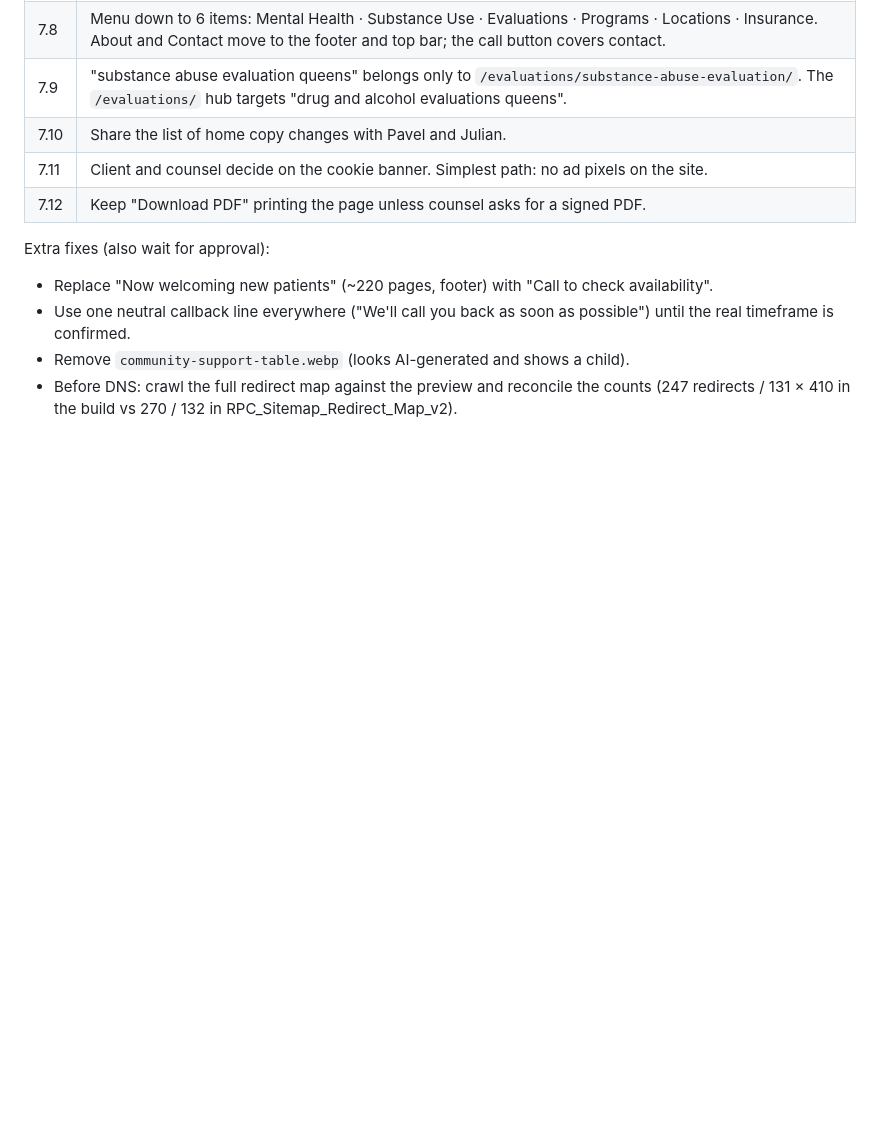
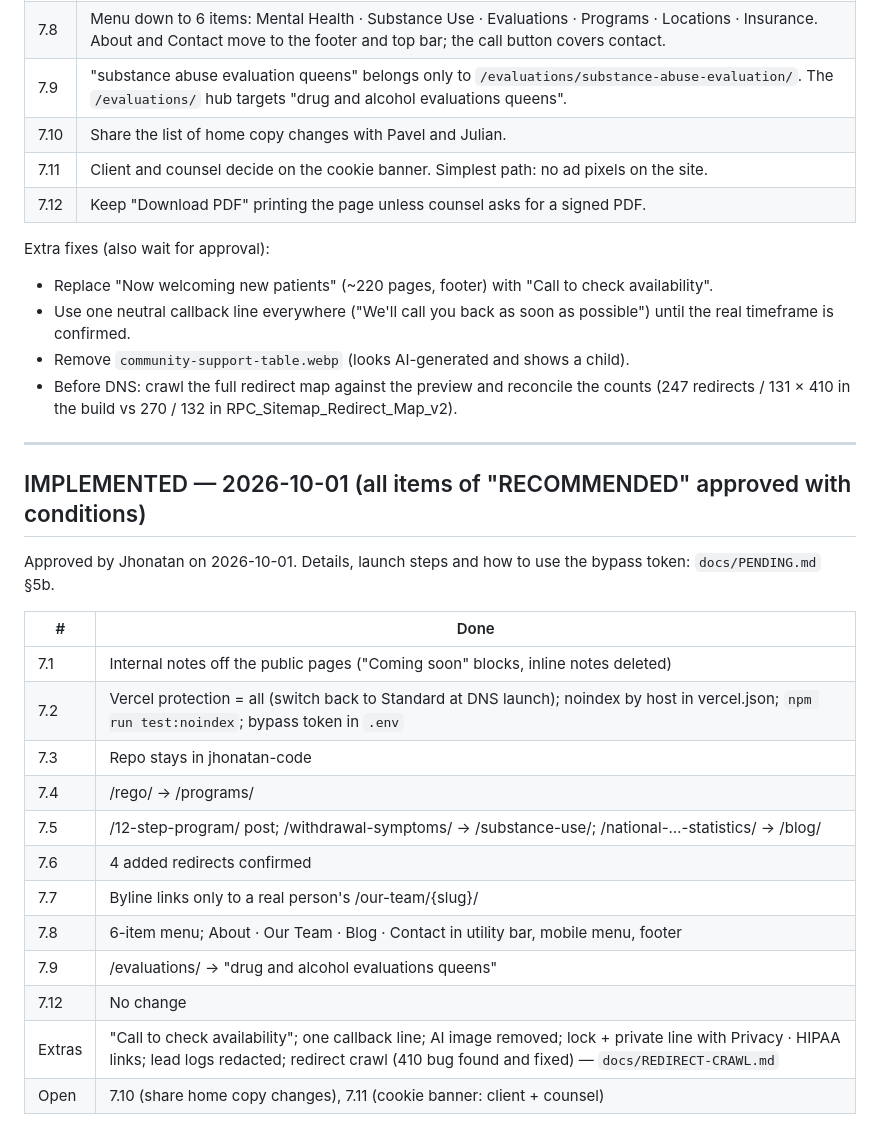
Before and after one commit to jhonatan-code/rego-park-counseling, a Markdown page: docs/DECISIONS-2026-10-01.md, the part around the change. Drawn GitHub-style; blank space fills up the shorter version.

```diff
--- a/docs/DECISIONS-2026-10-01.md
+++ b/docs/DECISIONS-2026-10-01.md
@@ -74,3 +74,24 @@ Extra fixes (also wait for approval):
 - Use one neutral callback line everywhere ("We'll call you back as soon as possible") until the real timeframe is confirmed.
 - Remove `community-support-table.webp` (looks AI-generated and shows a child).
 - Before DNS: crawl the full redirect map against the preview and reconcile the counts (247 redirects / 131 × 410 in the build vs 270 / 132 in RPC_Sitemap_Redirect_Map_v2).
+
+---
+
+## IMPLEMENTED — 2026-10-01 (all items of "RECOMMENDED" approved with conditions)
+
+Approved by Jhonatan on 2026-10-01. Details, launch steps and how to use the bypass token: `docs/PENDING.md` §5b.
+
+| # | Done |
+|---|---|
+| 7.1 | Internal notes off the public pages ("Coming soon" blocks, inline notes deleted) |
+| 7.2 | Vercel protection = all (switch back to Standard at DNS launch); noindex by host in vercel.json; `npm run test:noindex`; bypass token in `.env` |
+| 7.3 | Repo stays in jhonatan-code |
+| 7.4 | /rego/ → /programs/ |
+| 7.5 | /12-step-program/ post; /withdrawal-symptoms/ → /substance-use/; /national-…-statistics/ → /blog/ |
+| 7.6 | 4 added redirects confirmed |
+| 7.7 | Byline links only to a real person's /our-team/{slug}/ |
+| 7.8 | 6-item menu; About · Our Team · Blog · Contact in utility bar, mobile menu, footer |
+| 7.9 | /evaluations/ → "drug and alcohol evaluations queens" |
+| 7.12 | No change |
+| Extras | "Call to check availability"; one callback line; AI image removed; lock + private line with Privacy · HIPAA links; lead logs redacted; redirect crawl (410 bug found and fixed) — `docs/REDIRECT-CRAWL.md` |
+| Open | 7.10 (share home copy changes), 7.11 (cookie banner: client + counsel) |
```
Also changed, not shown: docs/PENDING.md (+12 -11 lines).
